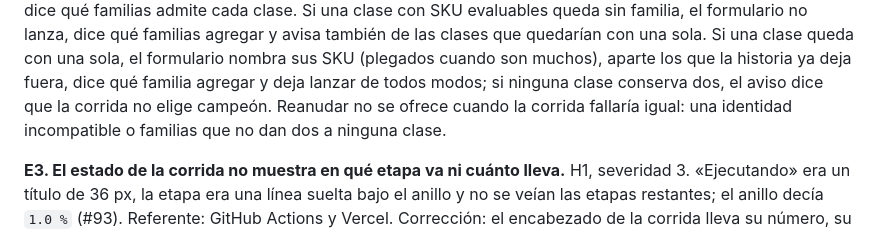
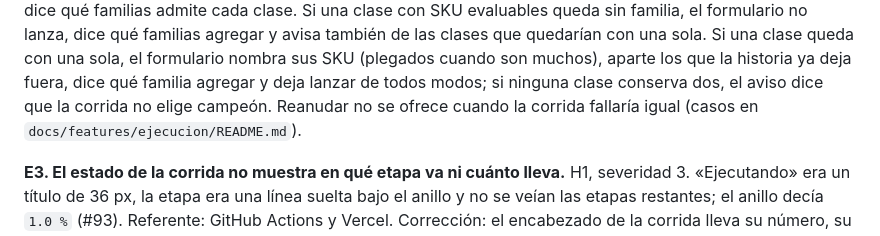
Before and after one commit to pred-javeriana/pred-platform, a Markdown page: docs/EVALUACION_UX.md, the part around the change. GitHub-like rendering.

Commit message:
Remite los casos sin Reanudar de la evaluación UX a la documentación de Ejecución

```diff
--- a/docs/EVALUACION_UX.md
+++ b/docs/EVALUACION_UX.md
@@ -197,7 +197,7 @@ dice qué familias agregar y avisa también de las clases que quedarían con una
 queda con una sola, el formulario nombra sus SKU (plegados cuando son muchos), aparte los que
 la historia ya deja fuera, dice qué familia agregar y deja lanzar de todos modos; si ninguna
 clase conserva dos, el aviso dice que la corrida no elige campeón. Reanudar no se ofrece cuando
-la corrida fallaría igual: una identidad incompatible o familias que no dan dos a ninguna clase.
+la corrida fallaría igual (casos en `docs/features/ejecucion/README.md`).
 
 **E3. El estado de la corrida no muestra en qué etapa va ni cuánto lleva.** H1, severidad 3.
 «Ejecutando» era un título de 36 px, la etapa era una línea suelta bajo el anillo y no se veían
```
